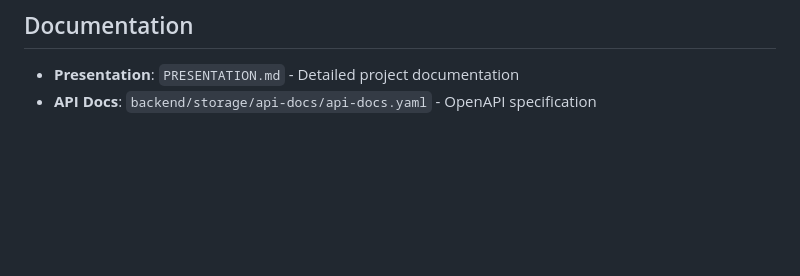
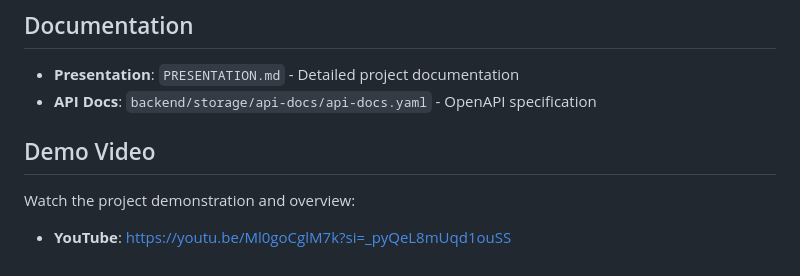
Before and after one commit to sziszi86/ucc-proba, a Markdown page: README.md, the part around the change. Rendered like a GitHub page; blank space fills up the shorter version.

```diff
--- a/README.md
+++ b/README.md
@@ -290,3 +290,8 @@ npm run test
 
 - **Presentation**: `PRESENTATION.md` - Detailed project documentation
 - **API Docs**: `backend/storage/api-docs/api-docs.yaml` - OpenAPI specification
+
+## Demo Video
+
+Watch the project demonstration and overview:
+- **YouTube**: https://youtu.be/Ml0goCglM7k?si=_pyQeL8mUqd1ouSS
```
Also changed, not shown: PRESENTATION.md (+9 -0 lines).
